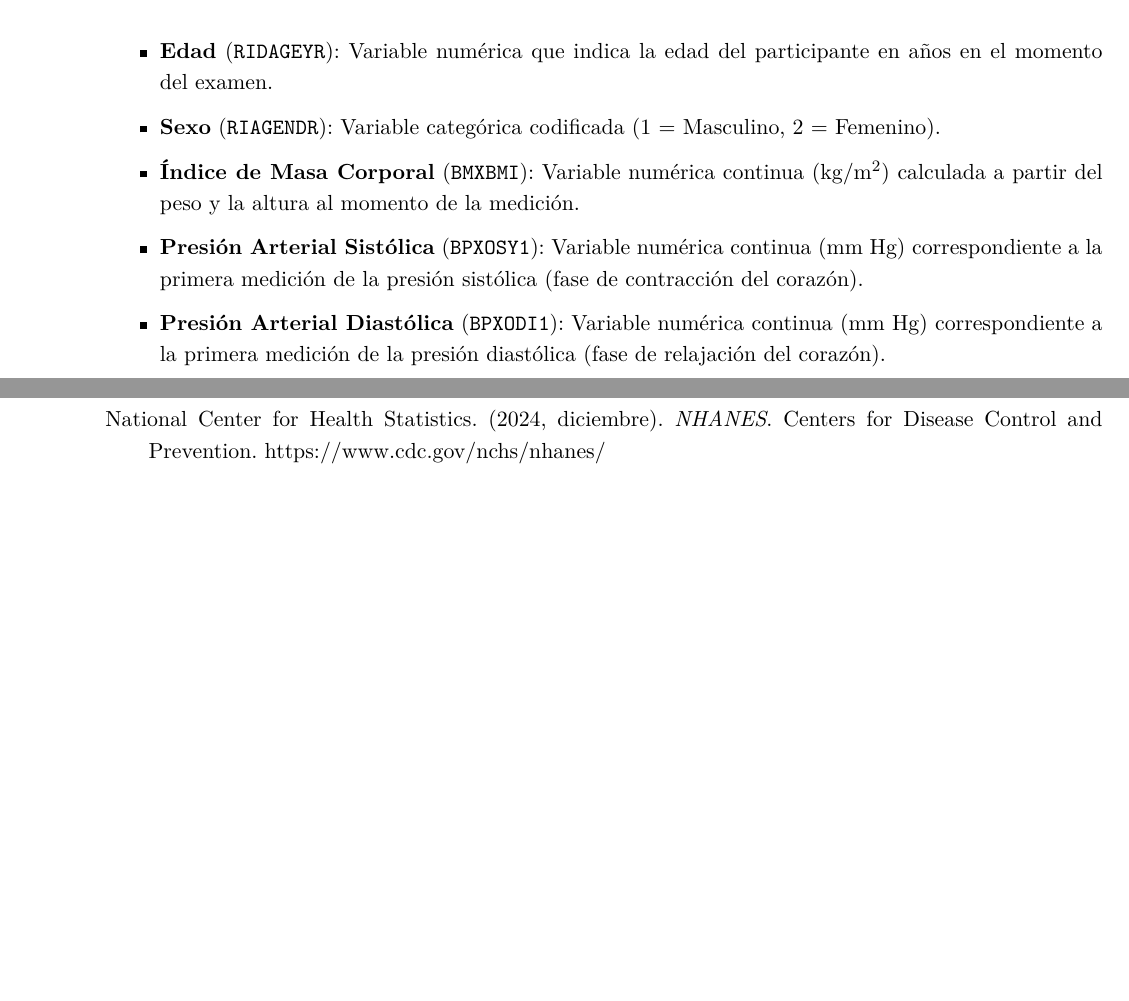
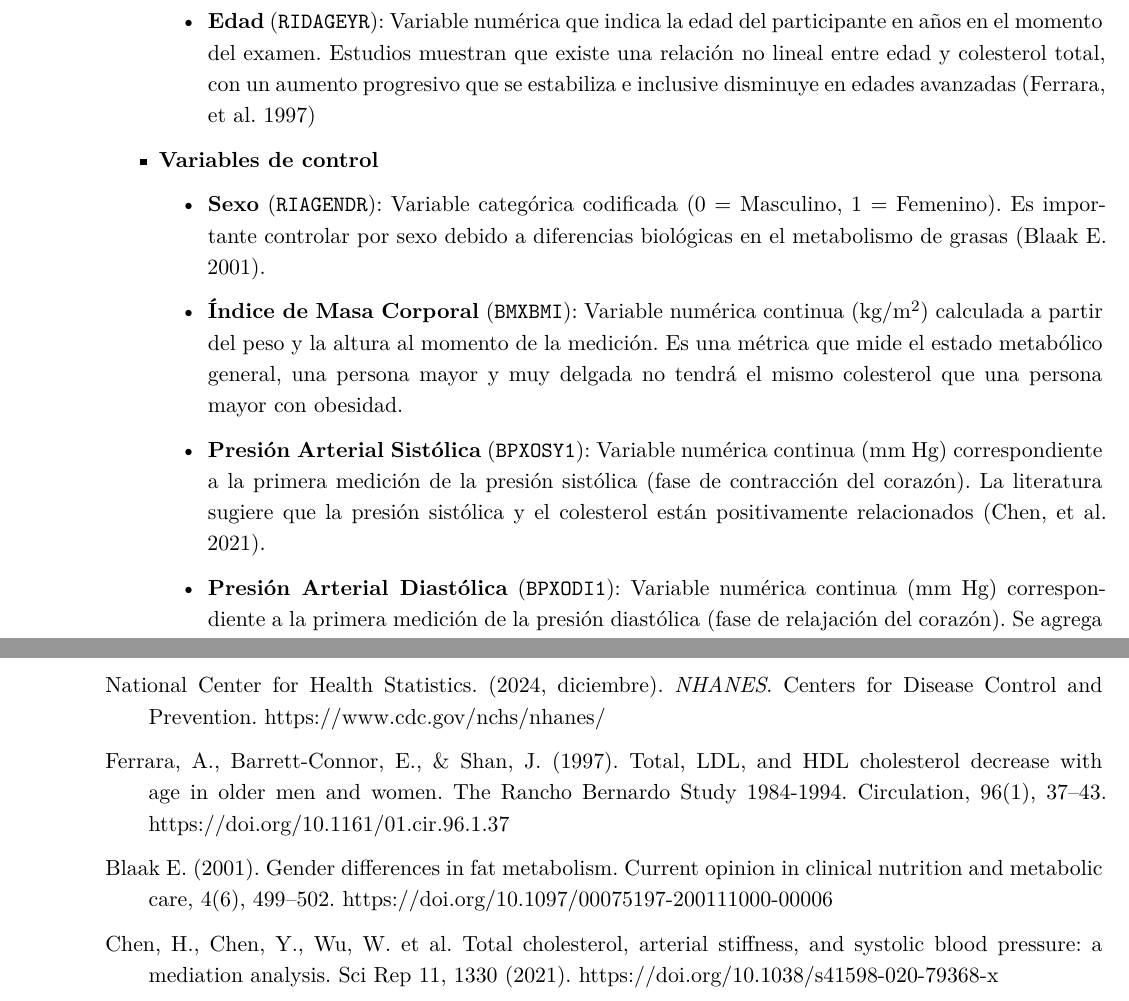
Before and after one commit to vgalfaro/EYP230I-Proyecto-NHANES, a LaTeX document (informe-avance/main.tex, which reads informe-avance/content/bibliografia.tex, informe-avance/content/eda.tex): two parts of pages 4 and 5 of 5 before the commit and two parts of pages 4 and 6 of 6 after it, joined at a grey line, cut so that both start at the same text, the shorter picture padded with empty space. Compiled offline with XeLaTeX.

Commit message:
archivo .r y seccion eda a la mitad

```diff
--- a/informe-avance/content/bibliografia.tex
+++ b/informe-avance/content/bibliografia.tex
@@ -7,3 +7,9 @@
 % las lineas de arriba permiten que tenga una sangría francesa.
 
 National Center for Health Statistics. (2024, diciembre). \textit{NHANES}. Centers for Disease Control and Prevention. https://www.cdc.gov/nchs/nhanes/
+
+Ferrara, A., Barrett-Connor, E., \& Shan, J. (1997). Total, LDL, and HDL cholesterol decrease with age in older men and women. The Rancho Bernardo Study 1984-1994. Circulation, 96(1), 37–43. https://doi.org/10.1161/01.cir.96.1.37
+
+Blaak E. (2001). Gender differences in fat metabolism. Current opinion in clinical nutrition and metabolic care, 4(6), 499–502. https://doi.org/10.1097/00075197-200111000-00006
+
+Chen, H., Chen, Y., Wu, W. et al. Total cholesterol, arterial stiffness, and systolic blood pressure: a mediation analysis. Sci Rep 11, 1330 (2021). https://doi.org/10.1038/s41598-020-79368-x
--- a/informe-avance/content/eda.tex
+++ b/informe-avance/content/eda.tex
@@ -7,0 +39,10 @@
+    \begin{itemize}
+        \item \textbf{Edad} (\texttt{RIDAGEYR}): Variable numérica que indica la edad del participante en años en el momento del examen. Estudios muestran que existe una relación no lineal entre edad y colesterol total, con un aumento progresivo que se estabiliza e inclusive disminuye en edades avanzadas (Ferrara, et al. 1997)
+    \end{itemize}
+    \item \textbf{Variables de control}
+    \begin{itemize}
+        \item \textbf{Sexo} (\texttt{RIAGENDR}): Variable categórica codificada (0 = Masculino, 1 = Femenino). Es importante controlar por sexo debido a diferencias biológicas en el metabolismo de grasas (Blaak E. 2001).
+        \item \textbf{Índice de Masa Corporal} (\texttt{BMXBMI}): Variable numérica continua (kg/m$^2$) calculada a partir del peso y la altura al momento de la medición. Es una métrica que mide el estado metabólico general, una persona mayor y muy delgada no tendrá el mismo colesterol que una persona mayor con obesidad.
+        \item \textbf{Presión Arterial Sistólica} (\texttt{BPXOSY1}): Variable numérica continua (mm Hg) correspondiente a la primera medición de la presión sistólica (fase de contracción del corazón). La literatura sugiere que la presión sistólica y el colesterol están positivamente relacionados (Chen, et al. 2021).
+        \item \textbf{Presión Arterial Diastólica} (\texttt{BPXODI1}): Variable numérica continua (mm Hg) correspondiente a la primera medición de la presión diastólica (fase de relajación del corazón). Se agrega la presión diastólica para controlar la salud cardiovascular general.
+    \end{itemize}
@@ -18,7 +56,0 @@
-\begin{itemize}
-    \item \textbf{Edad} (\texttt{RIDAGEYR}): Variable numérica que indica la edad del participante en años en el momento del examen.
-    \item \textbf{Sexo} (\texttt{RIAGENDR}): Variable categórica codificada (1 = Masculino, 2 = Femenino).
-    \item \textbf{Índice de Masa Corporal} (\texttt{BMXBMI}): Variable numérica continua (kg/m$^2$) calculada a partir del peso y la altura al momento de la medición.
-    \item \textbf{Presión Arterial Sistólica} (\texttt{BPXOSY1}): Variable numérica continua (mm Hg) correspondiente a la primera medición de la presión sistólica (fase de contracción del corazón).
-    \item \textbf{Presión Arterial Diastólica} (\texttt{BPXODI1}): Variable numérica continua (mm Hg) correspondiente a la primera medición de la presión diastólica (fase de relajación del corazón).
-\end{itemize}
```
Also changed, not shown: informe-avance/content/fuente_y_consideraciones_eticas.tex (+1 -1 lines), informe-avance/main.pdf, informe-avance/content/eda.tex (41 more changed lines), 7 other files.
